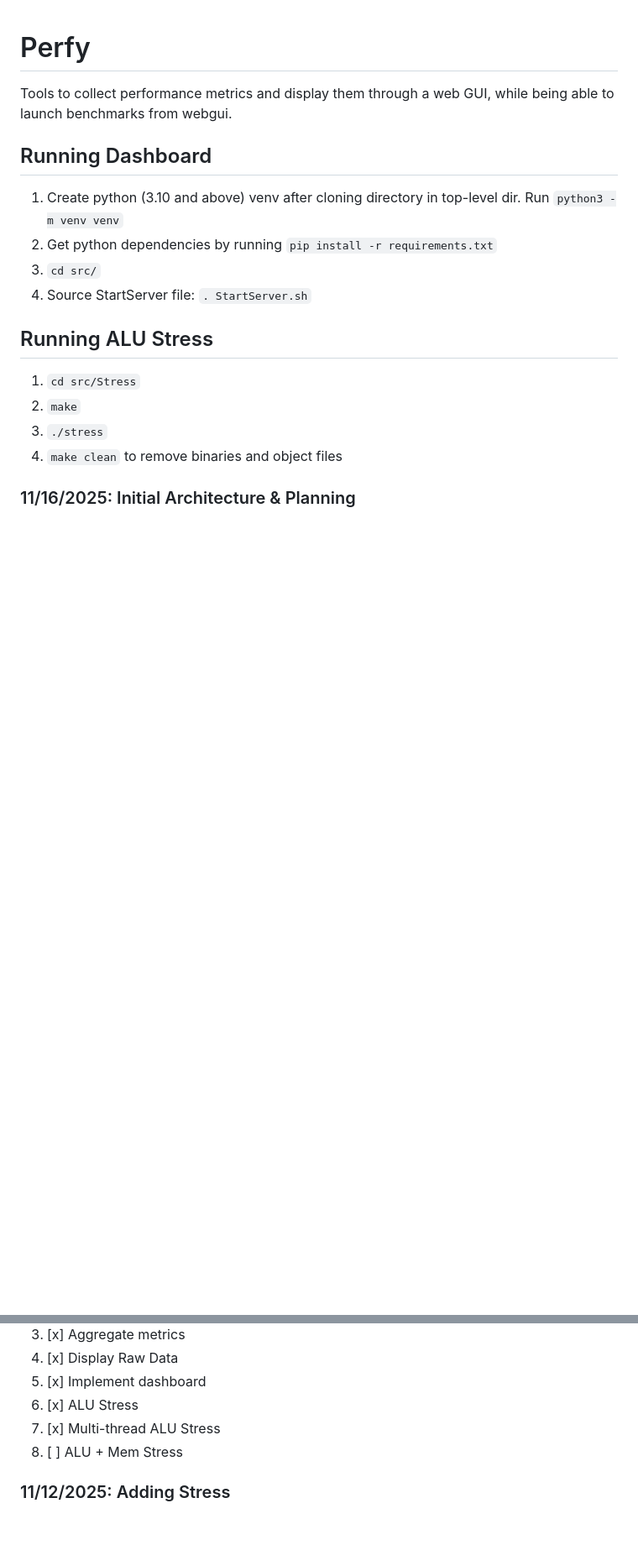
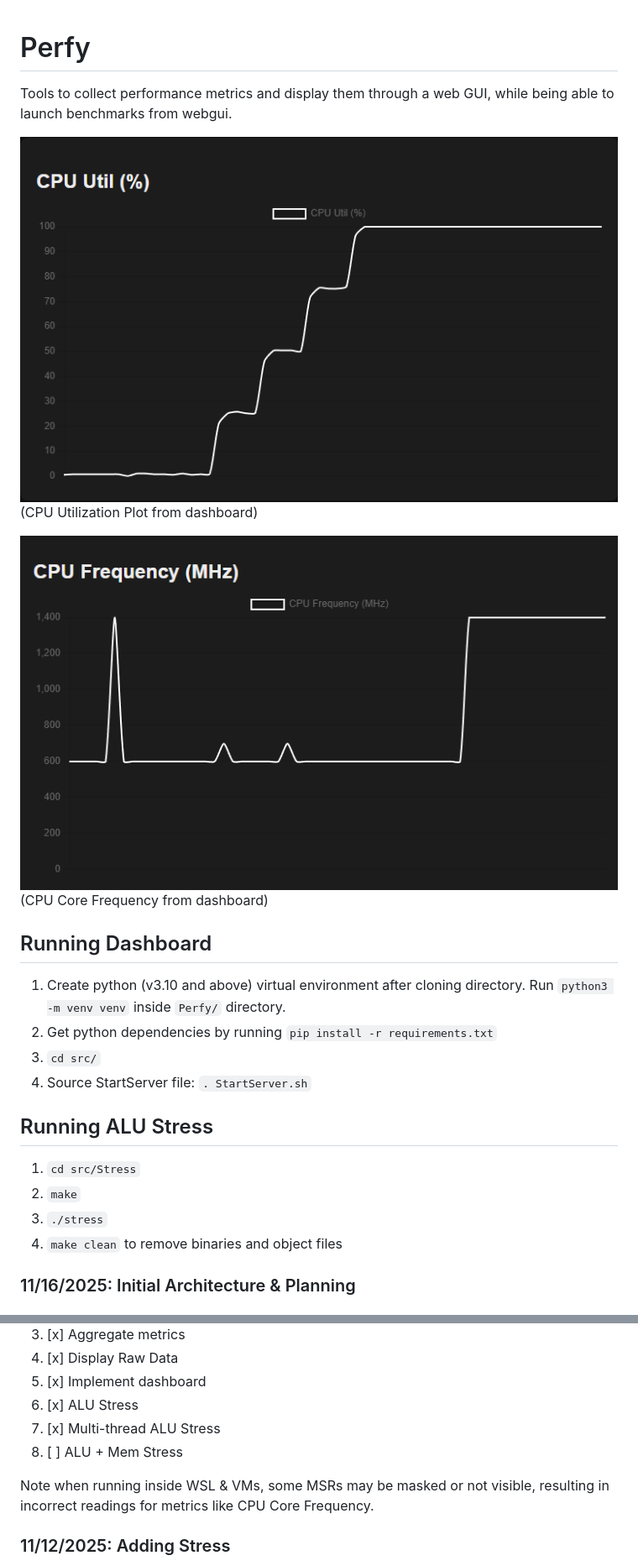
Before and after one commit to evino/Perfy, a Markdown page: README.md, 2 parts joined by grey strips. Shown: that part at 84% size. Rendered like a GitHub page; pictures changed too: freq.png (added), util.png (added); blank space fills up the shorter version.

Commit message:
picture fix

```diff
--- a/README.md
+++ b/README.md
@@ -2,9 +2,15 @@
 Tools to collect performance metrics and display them through a web GUI, while being able to launch
 benchmarks from webgui.
 
+![alt text](util.png)
+(CPU Utilization Plot from dashboard)
+
+![alt text](freq.png)
+(CPU Core Frequency from dashboard)
+
 ## Running Dashboard
-1. Create python (3.10 and above) venv after cloning directory in top-level dir. Run `python3 -m
-venv venv`
+1. Create python (v3.10 and above) virtual environment after cloning directory. Run `python3 -m
+venv venv` inside `Perfy/` directory.
 2. Get python dependencies by running `pip install -r requirements.txt`
 3. `cd src/`
 4. Source StartServer file: `. StartServer.sh`
@@ -26,6 +32,9 @@ venv venv`
 7. [x] Multi-thread ALU Stress
 8. [ ] ALU + Mem Stress
 
+Note when running inside WSL & VMs, some MSRs may be masked or not visible, resulting in incorrect
+readings for metrics like CPU Core Frequency.
+
 ### 11/12/2025: Adding Stress
 Got initial ALU stress working then added threading, using POSIX-threads. Can see a cool step up
 in CPU utilization on dashboard component when running the stress.
```
